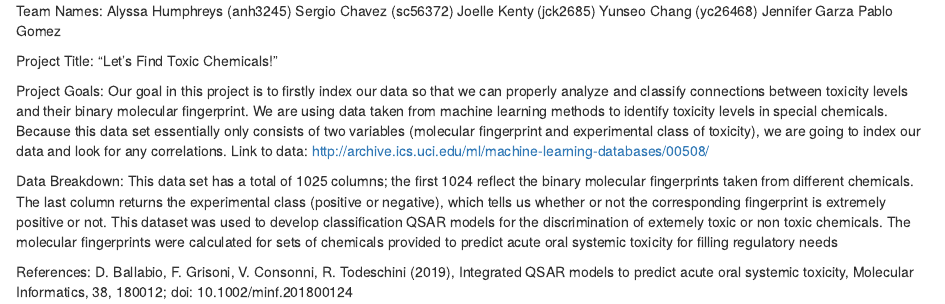
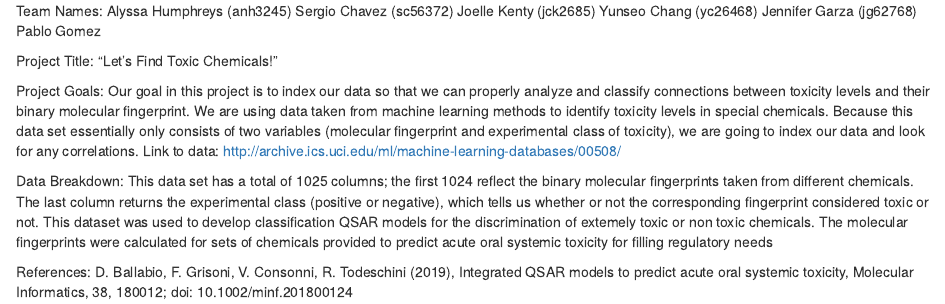
Before and after one commit to JG2307/toxic-chemicals, an R Markdown document (README.rmd): the page in a window 1100 px wide, from its top. Rendered offline with R 4.5, knitr and Pandoc, with nearby package versions.

Commit message:
Update README.rmd

```diff
--- a/README.rmd
+++ b/README.rmd
@@ -3,18 +3,18 @@ Alyssa Humphreys (anh3245)
 Sergio Chavez (sc56372)
 Joelle Kenty (jck2685)
 Yunseo Chang (yc26468)
-Jennifer Garza
+Jennifer Garza (jg62768)
 Pablo Gomez
 
 Project Title: “Let's Find Toxic Chemicals!”
 
 Project Goals:
-	Our goal in this project is to firstly index our data so that we can properly analyze and classify connections between toxicity levels and their binary molecular fingerprint. We are using data taken from machine learning methods to identify toxicity levels in special chemicals. Because this data set essentially only consists of two variables (molecular fingerprint and experimental class of toxicity), we are going to index our data and look for any correlations.
+	Our goal in this project is to index our data so that we can properly analyze and classify connections between toxicity levels and their binary molecular fingerprint. We are using data taken from machine learning methods to identify toxicity levels in special chemicals. Because this data set essentially only consists of two variables (molecular fingerprint and experimental class of toxicity), we are going to index our data and look for any correlations.
 Link to data:
 http://archive.ics.uci.edu/ml/machine-learning-databases/00508/
 
 Data Breakdown:
-	 This data set has a total of 1025 columns; the first 1024 reflect the binary molecular fingerprints taken from different chemicals. The last column returns the experimental class (positive or negative), which tells us whether or not the corresponding fingerprint is extremely positive or not. This dataset was used to develop classification QSAR models for the discrimination of extemely toxic or non toxic chemicals. The molecular fingerprints were calculated for sets of chemicals provided to predict acute oral systemic toxicity for filling regulatory needs
+	 This data set has a total of 1025 columns; the first 1024 reflect the binary molecular fingerprints taken from different chemicals. The last column returns the experimental class (positive or negative), which tells us whether or not the corresponding fingerprint considered toxic or not. This dataset was used to develop classification QSAR models for the discrimination of extemely toxic or non toxic chemicals. The molecular fingerprints were calculated for sets of chemicals provided to predict acute oral systemic toxicity for filling regulatory needs
 
 References:
 D. Ballabio, F. Grisoni, V. Consonni, R. Todeschini (2019), Integrated QSAR models to predict acute oral systemic toxicity, Molecular Informatics, 38, 180012; doi: 10.1002/minf.201800124
```
